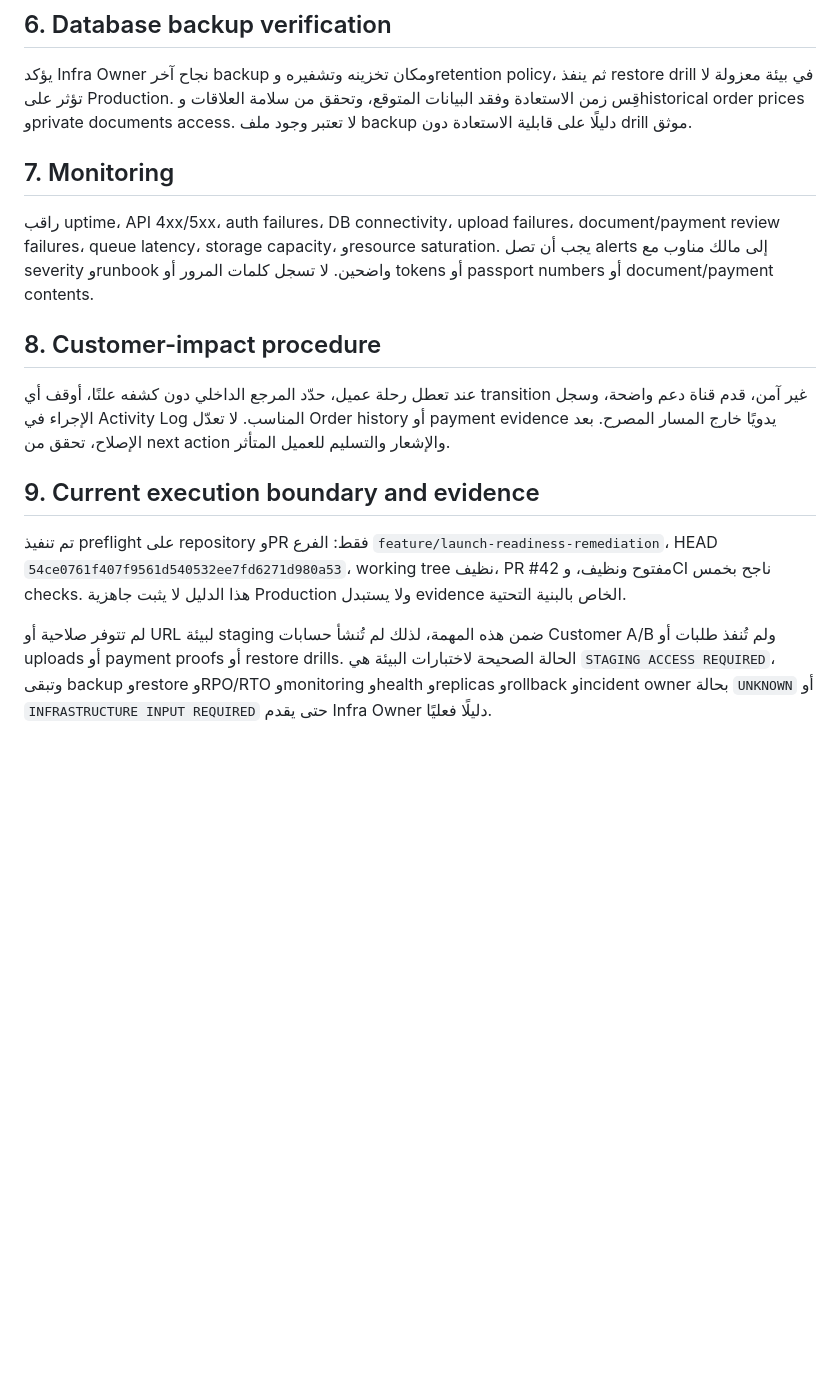
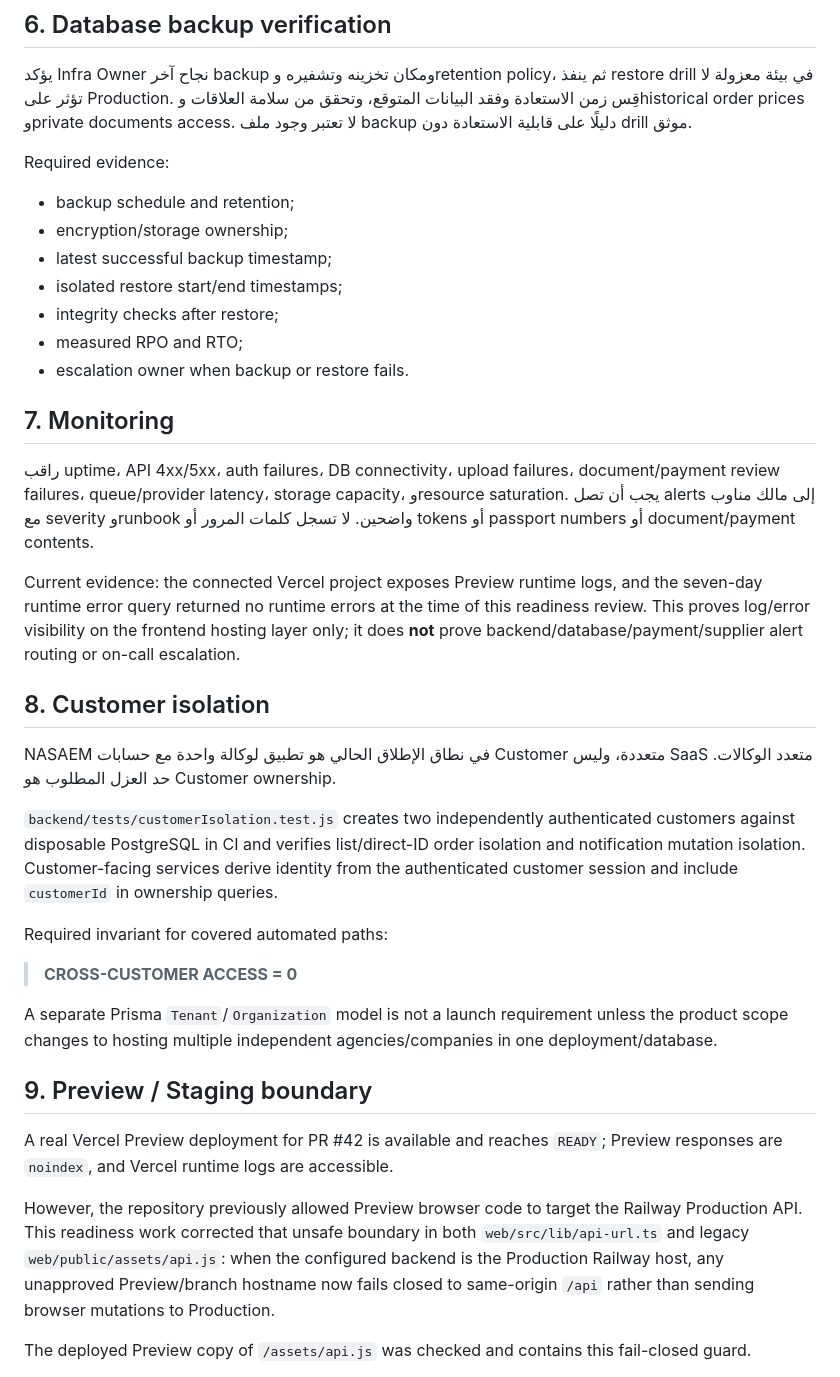
Before and after one commit to abdalhgali-cmd/nasaem-platform, a Markdown page: docs/PRODUCTION_RUNBOOK.md, the part around one of its changes. Rendered like a GitHub page; blank space fills up the shorter version.

```diff
--- a/docs/PRODUCTION_RUNBOOK.md
+++ b/docs/PRODUCTION_RUNBOOK.md
@@ -34,16 +45,39 @@
 
 يؤكد Infra Owner نجاح آخر backup ومكان تخزينه وتشفيره وretention policy، ثم ينفذ restore drill في بيئة معزولة لا تؤثر على Production. قِس زمن الاستعادة وفقد البيانات المتوقع، وتحقق من سلامة العلاقات وhistorical order prices وprivate documents access. لا تعتبر وجود ملف backup دليلًا على قابلية الاستعادة دون drill موثق.
 
+Required evidence:
+
+- backup schedule and retention;
+- encryption/storage ownership;
+- latest successful backup timestamp;
+- isolated restore start/end timestamps;
+- integrity checks after restore;
+- measured RPO and RTO;
+- escalation owner when backup or restore fails.
+
 ## 7. Monitoring
 
-راقب uptime، API 4xx/5xx، auth failures، DB connectivity، upload failures، document/payment review failures، queue latency، storage capacity، وresource saturation. يجب أن تصل alerts إلى مالك مناوب مع severity وrunbook واضحين. لا تسجل كلمات المرور أو tokens أو passport numbers أو document/payment contents.
+راقب uptime، API 4xx/5xx، auth failures، DB connectivity، upload failures، document/payment review failures، queue/provider latency، storage capacity، وresource saturation. يجب أن تصل alerts إلى مالك مناوب مع severity وrunbook واضحين. لا تسجل كلمات المرور أو tokens أو passport numbers أو document/payment contents.
 
-## 8. Customer-impact procedure
+Current evidence: the connected Vercel project exposes Preview runtime logs, and the seven-day runtime error query returned no runtime errors at the time of this readiness review. This proves log/error visibility on the frontend hosting layer only; it does **not** prove backend/database/payment/supplier alert routing or on-call escalation.
 
-عند تعطل رحلة عميل، حدّد المرجع الداخلي دون كشفه علنًا، أوقف أي transition غير آمن، قدم قناة دعم واضحة، وسجل الإجراء في Activity Log المناسب. لا تعدّل Order history أو payment evidence يدويًا خارج المسار المصرح. بعد الإصلاح، تحقق من next action والإشعار والتسليم للعميل المتأثر.
+## 8. Customer isolation
 
-## 9. Current execution boundary and evidence
+NASAEM في نطاق الإطلاق الحالي هو تطبيق لوكالة واحدة مع حسابات Customer متعددة، وليس SaaS متعدد الوكالات. حد العزل المطلوب هو Customer ownership.
 
-تم تنفيذ preflight على repository وPR فقط: الفرع `feature/launch-readiness-remediation`، HEAD `54ce0761f407f9561d540532ee7fd6271d980a53`، working tree نظيف، PR #42 مفتوح ونظيف، وCI ناجح بخمس checks. هذا الدليل لا يثبت جاهزية Production ولا يستبدل evidence الخاص بالبنية التحتية.
+`backend/tests/customerIsolation.test.js` creates two independently authenticated customers against disposable PostgreSQL in CI and verifies list/direct-ID order isolation and notification mutation isolation. Customer-facing services derive identity from the authenticated customer session and include `customerId` in ownership queries.
 
-لم تتوفر صلاحية أو URL لبيئة staging ضمن هذه المهمة، لذلك لم تُنشأ حسابات Customer A/B ولم تُنفذ طلبات أو uploads أو payment proofs أو restore drills. الحالة الصحيحة لاختبارات البيئة هي `STAGING ACCESS REQUIRED`، وتبقى backup وrestore وRPO/RTO وmonitoring وhealth وreplicas وrollback وincident owner بحالة `UNKNOWN` أو `INFRASTRUCTURE INPUT REQUIRED` حتى يقدم Infra Owner دليلًا فعليًا.
+Required invariant for covered automated paths:
+
+> **CROSS-CUSTOMER ACCESS = 0**
+
+A separate Prisma `Tenant`/`Organization` model is not a launch requirement unless the product scope changes to hosting multiple independent agencies/companies in one deployment/database.
+
+## 9. Preview / Staging boundary
+
+A real Vercel Preview deployment for PR #42 is available and reaches `READY`; Preview responses are `noindex`, and Vercel runtime logs are accessible.
+
+However, the repository previously allowed Preview browser code to target the Railway Production API. This readiness work corrected that unsafe boundary in both `web/src/lib/api-url.ts` and legacy `web/public/assets/api.js`: when the configured backend is the Production Railway host, any unapproved Preview/branch hostname now fails closed to same-origin `/api` rather than sending browser mutations to Production.
+
+The deployed Preview copy of `/assets/api.js` was checked and contains this fail-closed guard.
+
```
Also changed, not shown: other parts of docs/PRODUCTION_RUNBOOK.md (+41 -20 lines).
